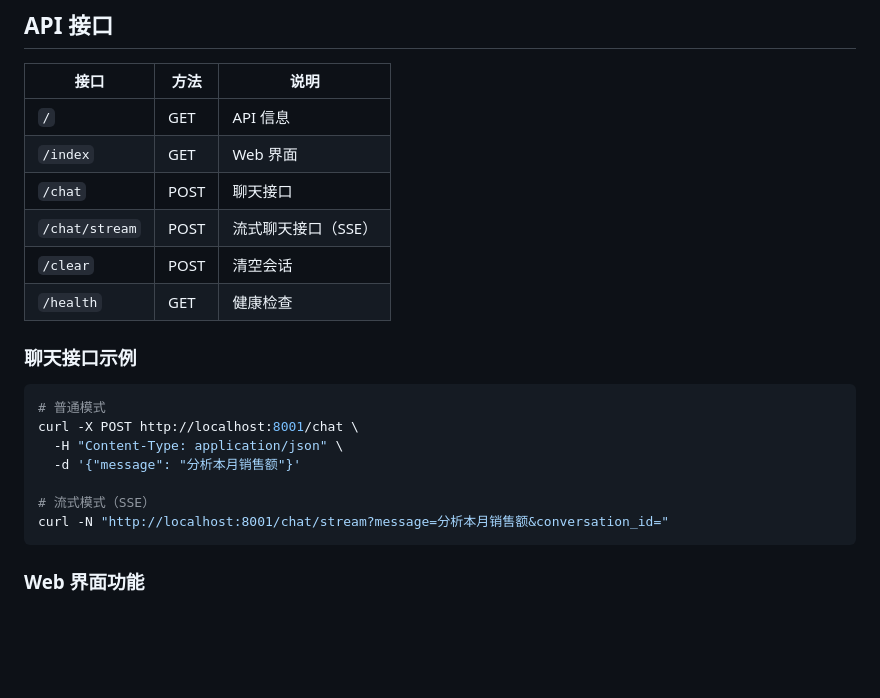
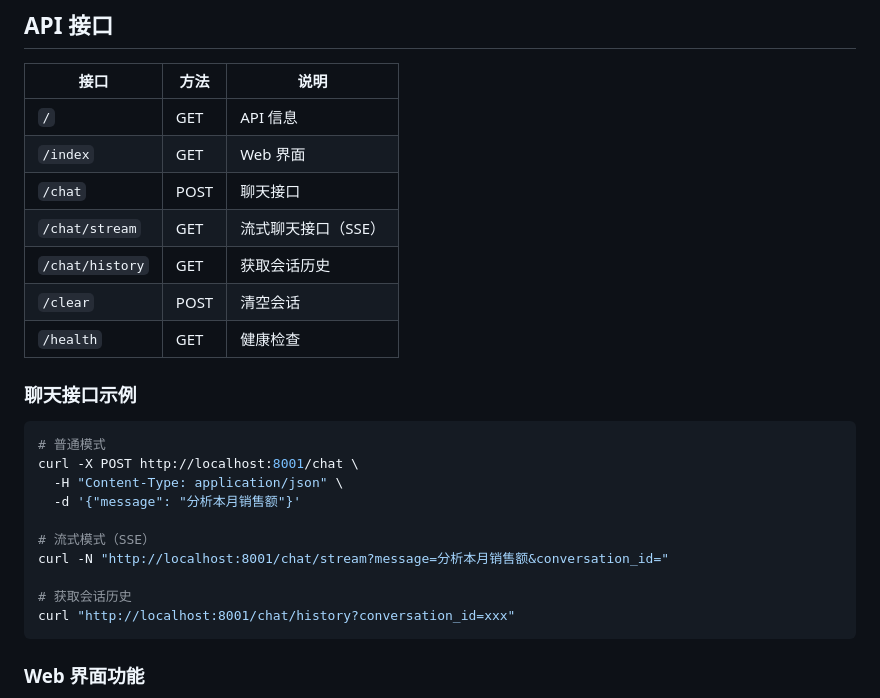
Before and after one commit to chqiut/ai_agent_training, a Markdown page: README.md, the part around the change. Drawn GitHub-style; blank space fills up the shorter version.

Commit message:
docs: 更新 README.md API 接口文档
- /chat/stream 方法从 POST 改为 GET
- 添加 /chat/history 接口说明
- 更新 curl 示例

````diff
--- a/README.md
+++ b/README.md
@@ -191,7 +191,8 @@ Observe: 获取工具结果
 | `/` | GET | API 信息 |
 | `/index` | GET | Web 界面 |
 | `/chat` | POST | 聊天接口 |
-| `/chat/stream` | POST | 流式聊天接口（SSE） |
+| `/chat/stream` | GET | 流式聊天接口（SSE） |
+| `/chat/history` | GET | 获取会话历史 |
 | `/clear` | POST | 清空会话 |
 | `/health` | GET | 健康检查 |
 
@@ -205,6 +206,9 @@ curl -X POST http://localhost:8001/chat \
 
 # 流式模式（SSE）
 curl -N "http://localhost:8001/chat/stream?message=分析本月销售额&conversation_id="
+
+# 获取会话历史
+curl "http://localhost:8001/chat/history?conversation_id=xxx"
 ```
 
 ### Web 界面功能
````
